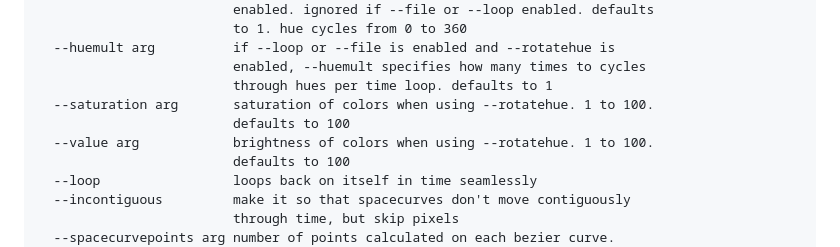
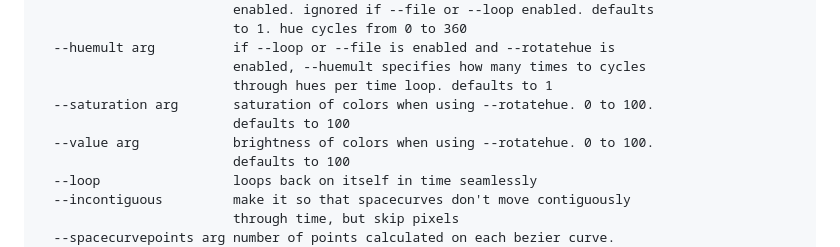
Before and after one commit to inhahe/scribbles3, a Markdown page: README.md, the part around the change. Drawn GitHub-style.

Commit message:
Signed-off-by: Richard Nichols III <inhahe@gmail.com>

```diff
--- a/README.md
+++ b/README.md
@@ -31,9 +31,9 @@ Options:
   --huemult arg          if --loop or --file is enabled and --rotatehue is
                          enabled, --huemult specifies how many times to cycles
                          through hues per time loop. defaults to 1
-  --saturation arg       saturation of colors when using --rotatehue. 1 to 100.
+  --saturation arg       saturation of colors when using --rotatehue. 0 to 100.
                          defaults to 100
-  --value arg            brightness of colors when using --rotatehue. 1 to 100.
+  --value arg            brightness of colors when using --rotatehue. 0 to 100.
                          defaults to 100
   --loop                 loops back on itself in time seamlessly
   --incontiguous         make it so that spacecurves don't move contiguously
```
